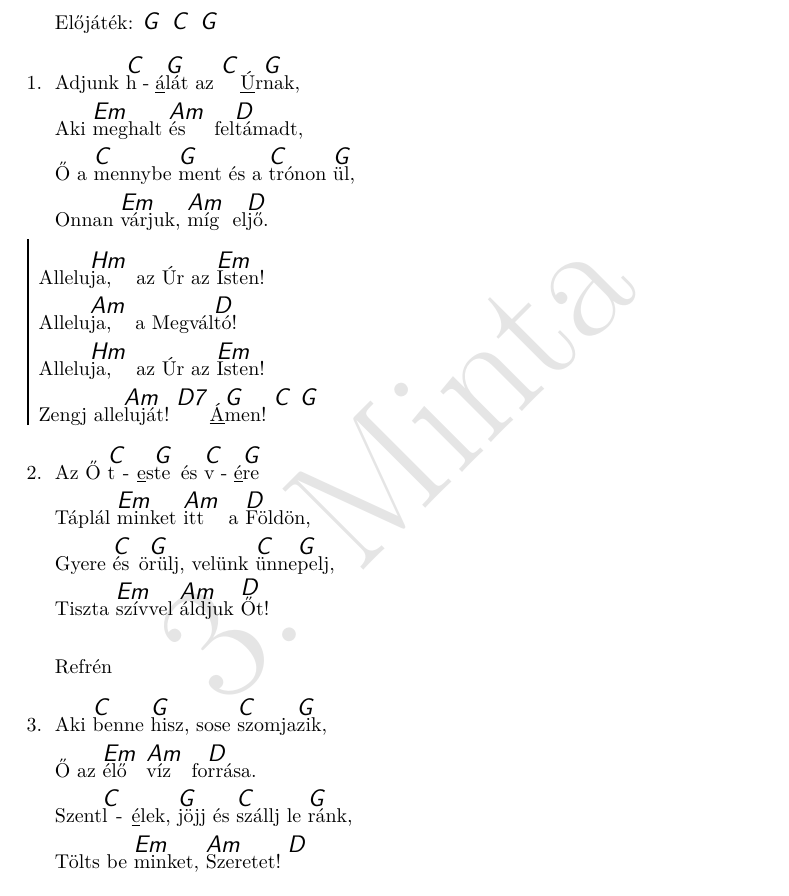
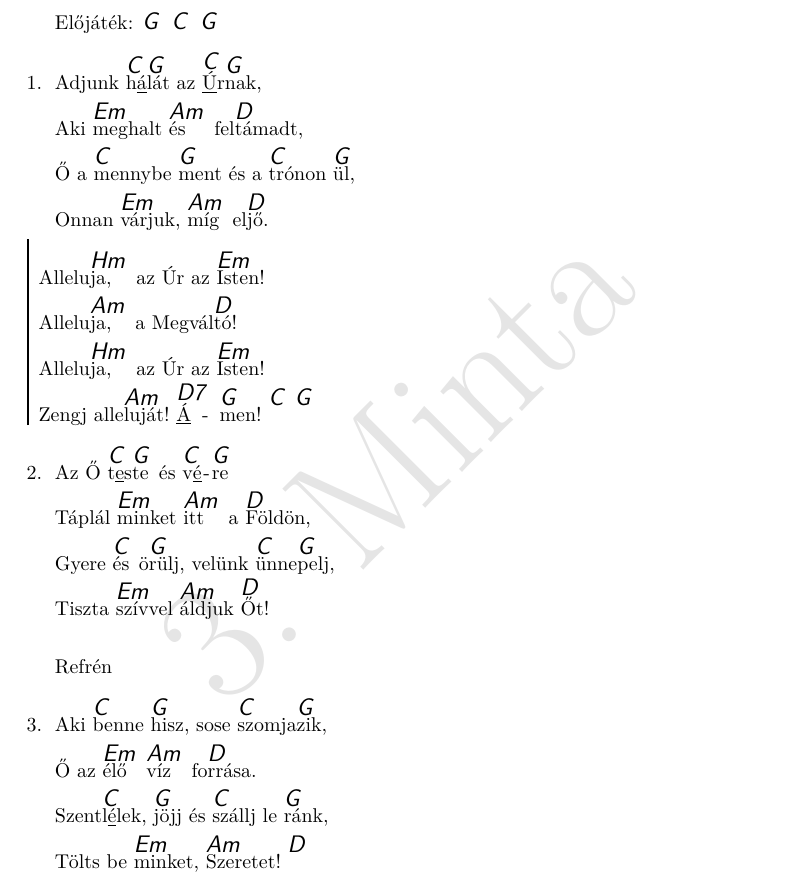
Before and after one commit to isti115/budaorsi-antiochia-dalgyujtemeny, a LaTeX document (compilations/antiochia.tex, which reads songs/adjunk-halat.tex): part of page 4 of 98, cut so that both start at the same text. Compiled offline with pdfLaTeX.

Commit message:
Update adjunk-halat.tex
Hajl. jav.

```diff
--- a/songs/adjunk-halat.tex
+++ b/songs/adjunk-halat.tex
@@ -9,7 +9,7 @@
   \fi
 
   \beginverse\memorize
-    Adjunk \[C]h\_{á}\[G]lát az \[C]\_{Ú}r\[G]nak,
+    Adjunk \[C]h{\_{á}}\[G]lát az \[C]{\_{Ú}}r\[G]nak,
     Aki \[Em]meghalt \[Am]és fel\[D]támadt,
     Ő a \[C]mennybe \[G]ment és a \[C]trónon \[G]ül,
     Onnan \[Em]várjuk, \[Am]míg el\[D]jő.
@@ -19,11 +19,11 @@
     Allelu\[Hm]ja, az Úr az \[Em]Isten!
     Allelu\[Am]ja, a Megvál\[D]tó!
     Allelu\[Hm]ja, az Úr az \[Em]Isten!
-    Zengj alle\[Am]luját! \[D7]\_{Á}\[G]men! \[C] \[G]
+    Zengj alle\[Am]luját! \[D7]{\_{Á}}\[G]men! \[C] \[G]
   \endchorus
 
   \beginverse
-    Az Ő ^t\_{e}s^te és ^v\_{é}^re
+    Az Ő ^t{\_{e}}s^te és ^v{\_{é}}^re
     Táplál ^minket ^itt a ^Földön,
     Gyere ^és ö^rülj, velünk ^ünne^pelj,
     Tiszta ^szívvel ^áldjuk ^Őt!
@@ -36,7 +36,7 @@
   \beginverse
     Aki ^benne ^hisz, sose ^szomja^zik,
     Ő az ^élő ^víz fo^rrása.
-    Szent^l\_{é}lek, ^jöjj és ^szállj le ^ránk,
+    Szent^l{\_{é}}lek, ^jöjj és ^szállj le ^ránk,
     Tölts be ^minket, ^Szeretet! ^
   \endverse
 
```
